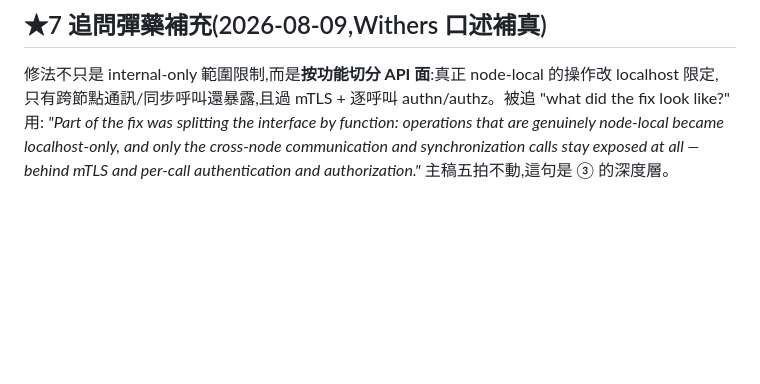
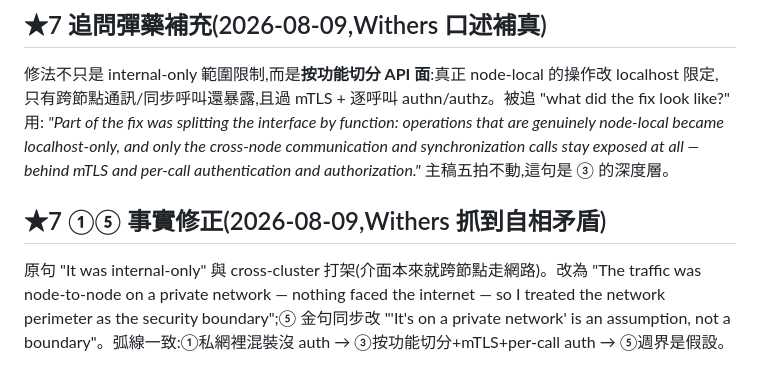
Before and after one commit to Rick9008/rust-low-level-systems-learning, a Markdown page: docs/interviews/culture-fit-notes.md, the part around the change. GitHub-like rendering; blank space fills up the shorter version.

Commit message:
docs: ★7 ①⑤ 事實修正——internal-only 改 private network/perimeter,與 cross-cluster 一致
Co-Authored-By: Claude Fable 5 <noreply@anthropic.com>

```diff
--- a/docs/interviews/culture-fit-notes.md
+++ b/docs/interviews/culture-fit-notes.md
@@ -110,3 +110,10 @@ debrief 只有 15 分鐘,**挑 2–3 個問,不要全唸**。
 *"Part of the fix was splitting the interface by function: operations that are genuinely node-local became
 localhost-only, and only the cross-node communication and synchronization calls stay exposed at all —
 behind mTLS and per-call authentication and authorization."* 主稿五拍不動,這句是 ③ 的深度層。
+
+## ★7 ①⑤ 事實修正(2026-08-09,Withers 抓到自相矛盾)
+
+原句 "It was internal-only" 與 cross-cluster 打架(介面本來就跨節點走網路)。改為
+"The traffic was node-to-node on a private network — nothing faced the internet — so I treated
+the network perimeter as the security boundary";⑤ 金句同步改 "'It's on a private network' is an
+assumption, not a boundary"。弧線一致:①私網裡混裝沒 auth → ③按功能切分+mTLS+per-call auth → ⑤週界是假設。
```
Also changed, not shown: docs/interviews/culture-fit-script.md (+2 -2 lines).
